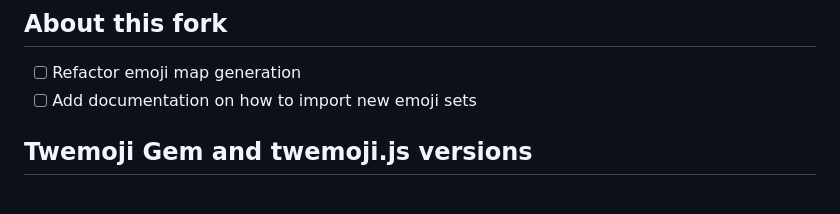
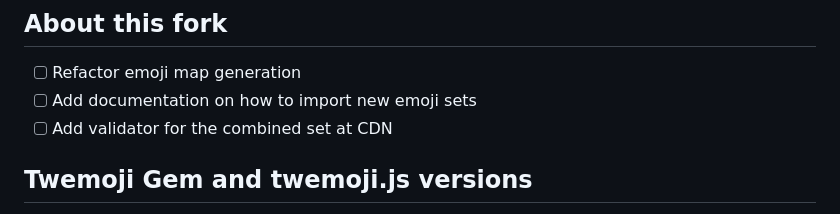
Before and after one commit to jollygoodcode/twemoji, a Markdown page: README.md, the part around the change. Rendered like a GitHub page.

Commit message:
More TODO-s before shipping it

```diff
--- a/README.md
+++ b/README.md
@@ -16,6 +16,7 @@ This RubyGem `twemoji` is a minimum implementation of Twitter Emoji in Ruby so t
 
 - [ ] Refactor emoji map generation
 - [ ] Add documentation on how to import new emoji sets
+- [ ] Add validator for the combined set at CDN
 
 ## Twemoji Gem and twemoji.js versions
 
```
